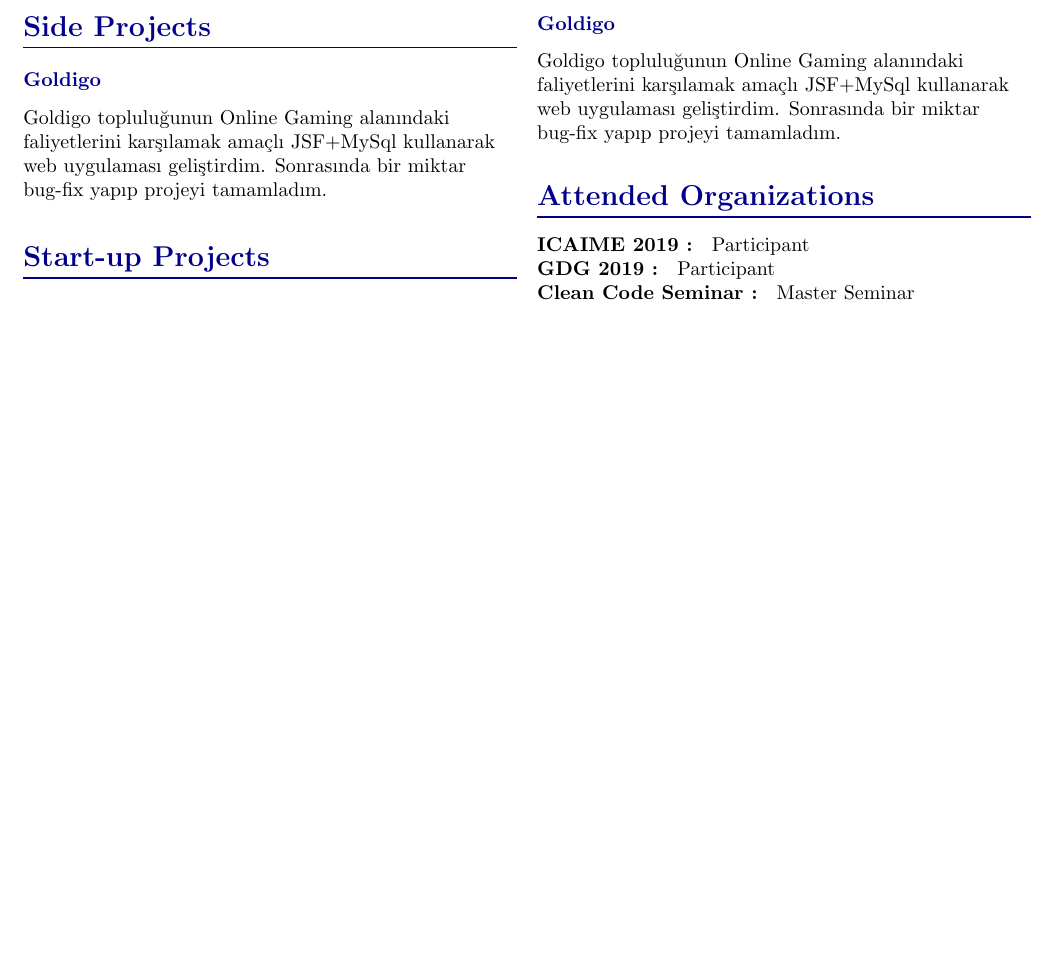
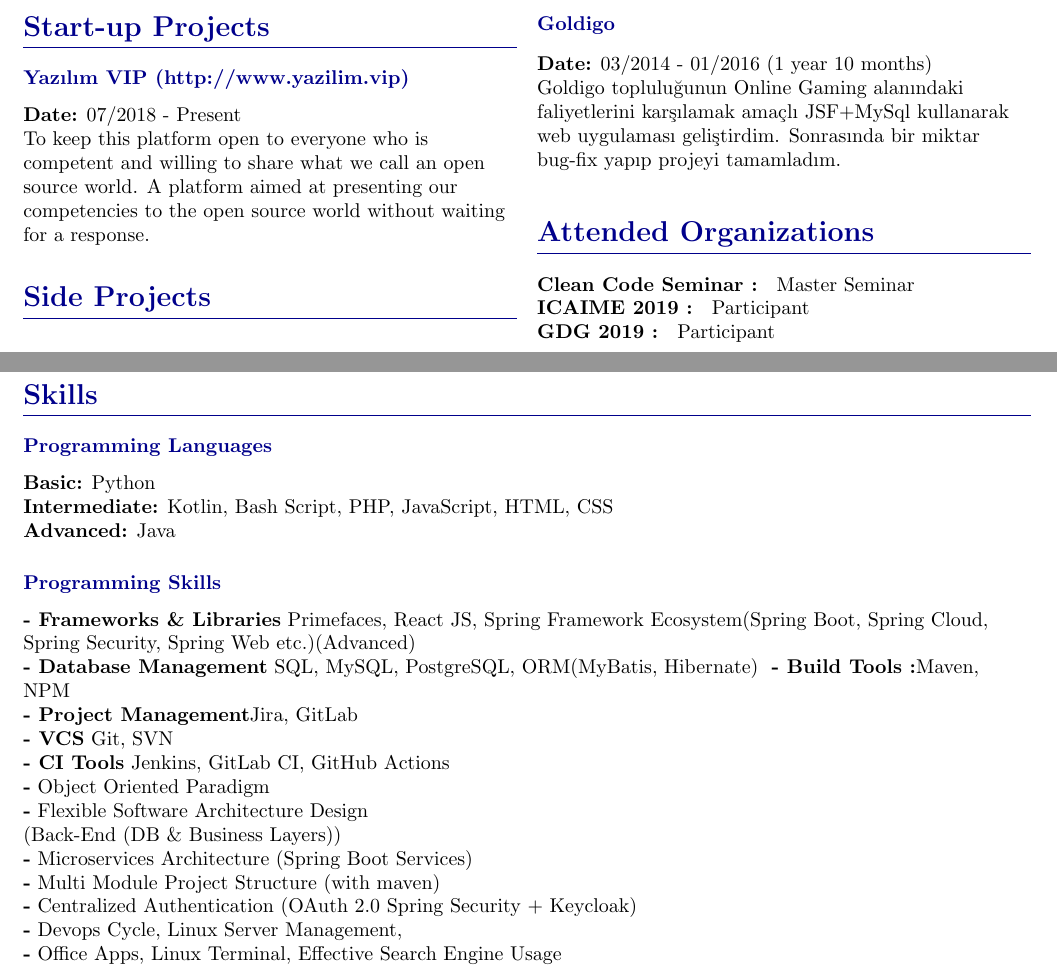
Before and after one commit to burak-erkan/curriculum-vitae, a LaTeX document (index.tex, which reads src/sections/state-funded-projects.tex, src/sections/work-experience.tex): part of page 3 of 4 before the commit and two parts of pages 3 and 4 of 4 after it, the two joined at a grey line, cut at the place of the change, the shorter picture padded with empty space. Compiled offline with pdfLaTeX.

Commit message:
wip: work-experience

```diff
--- /dev/null
+++ b/src/sections/state-funded-projects.tex
@@ -0,0 +1,25 @@
+\CvSection{Skills}{
+
+    \CvSectionEntry{Programming Languages}{
+        \textbf{Basic:} Python \\
+        \textbf{Intermediate:} Kotlin, Bash Script, PHP, JavaScript, HTML, CSS \\
+        \textbf{Advanced:} Java
+        }
+    \CvSectionEntry{Programming Skills}{
+        \textbf{- Frameworks \& Libraries} Primefaces, React JS,
+        Spring Framework Ecosystem(Spring Boot, Spring Cloud, Spring Security, Spring Web etc.)(Advanced) \\
+        \textbf{- Database Management} SQL, MySQL, PostgreSQL, ORM(MyBatis, Hibernate) \*
+        \textbf{- Build Tools :}Maven, NPM \\
+        \textbf{- Project Management}Jira, GitLab \\
+        \textbf{- VCS} Git, SVN \\
+        \textbf{- CI Tools} Jenkins, GitLab CI, GitHub Actions \\
+        \textbf{-} Object Oriented Paradigm \\
+        \textbf{-} Flexible Software Architecture Design \\
+        (Back-End (DB \& Business Layers)) \\
+        \textbf{-} Microservices Architecture (Spring Boot Services) \\
+        \textbf{-} Multi Module Project Structure (with maven) \\
+        \textbf{-} Centralized Authentication (OAuth 2.0 Spring Security + Keycloak) \\
+        \textbf{-} Devops Cycle, Linux Server Management, \\
+        \textbf{-} Office Apps, Linux Terminal, Effective Search Engine Usage
+    }
+}
--- a/src/sections/work-experience.tex
+++ b/src/sections/work-experience.tex
@@ -72,23 +72,26 @@
     }
 
     \colbreak
+    \CvSection{Start-up Projects}{
+        \CvSectionEntry{Yazılım VIP (http://www.yazilim.vip)}{
+            \textbf{Date:} 07/2018 - Present \\
+            To keep this platform open to everyone who is competent and willing to share what we call an open source world.
+            A platform aimed at presenting our competencies to the open source world without waiting for a response.
+        }
+    }
     \CvSection{Side Projects}{
         \CvSectionEntry{Goldigo}{
-            Goldigo topluluğunun Online Gaming alanındaki faliyetlerini karşılamak amaçlı JSF+MySql kullanarak web uygulaması geliştirdim.
-            Sonrasında bir miktar bug-fix yapıp projeyi tamamladım.
-        }
-    }
-    \CvSection{Start-up Projects}{
-        \CvSectionEntry{Goldigo}{
+            \textbf{Date:} 03/2014 - 01/2016 (1 year 10 months) \\
             Goldigo topluluğunun Online Gaming alanındaki faliyetlerini karşılamak amaçlı JSF+MySql kullanarak web uygulaması geliştirdim.
             Sonrasında bir miktar bug-fix yapıp projeyi tamamladım.
         }
     }
 
     \CvSection{Attended Organizations}{
+        \textbf{Clean Code Seminar : } Master Seminar \\
         \textbf{ICAIME 2019 : } Participant \\
-        \textbf{GDG 2019 : } Participant \\
-        \textbf{Clean Code Seminar : } Master Seminar
+        \textbf{GDG 2019 : } Participant
+
     }
 
 \end{multicols}
```
